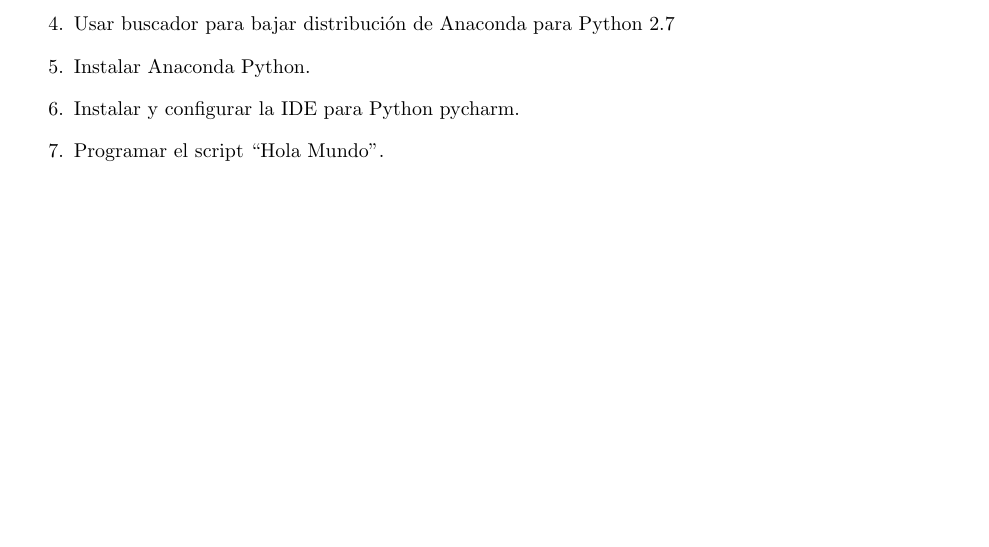
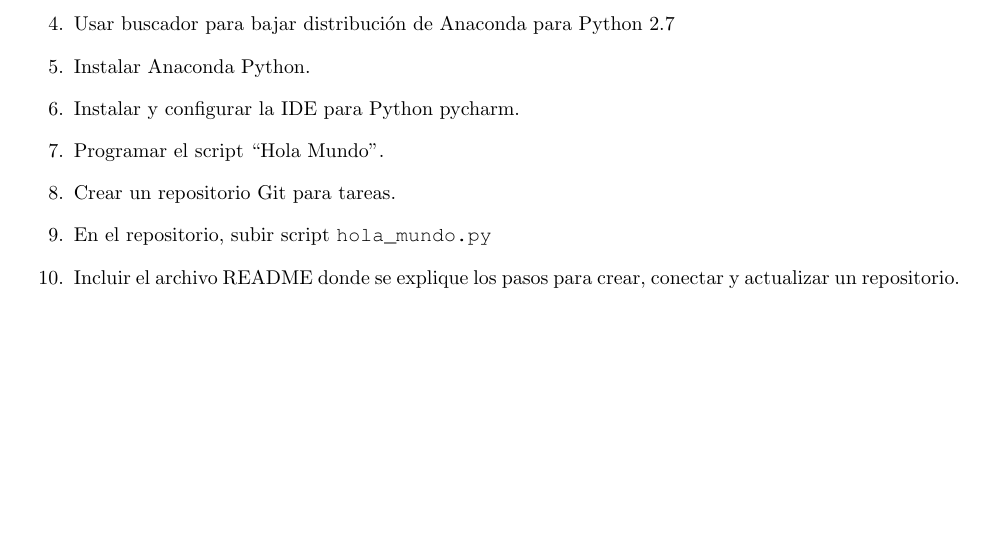
Before and after one commit to SaulDiazInfante/NumericalODEsCourse, a LaTeX problem sheet (HomeWorks/HW01/HW01.tex): part of page 2 of 2, cut so that both start at the same text. Compiled offline with pdfLaTeX.

Commit message:
with corrections

```diff
--- a/HomeWorks/HW01/HW01.tex
+++ b/HomeWorks/HW01/HW01.tex
@@ -161,5 +161,12 @@
 			Instalar y configurar la IDE para Python pycharm.
 		\item
 			Programar el script ``Hola Mundo''.
+		\item
+			Crear un repositorio Git para tareas.
+		\item
+		      En el repositorio, subir script \verb|hola_mundo.py|
+		\item
+		      Incluir el archivo README donde se explique los pasos para
+		      crear, conectar y actualizar un repositorio.
 	\end{enumerate}
 \end{document}
```
Also changed, not shown: HomeWorks/HW01/HW01.pdf, 1 other file.
